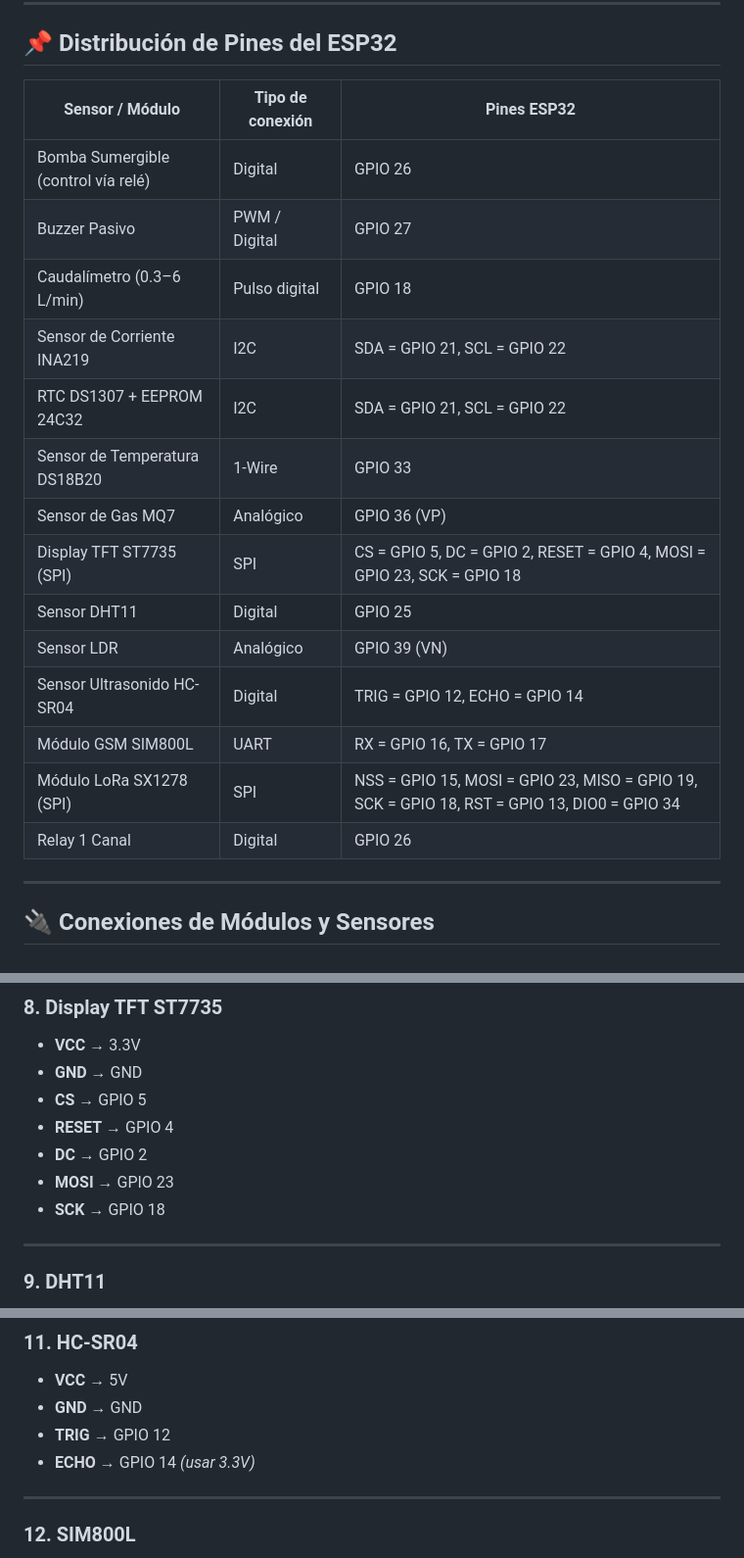
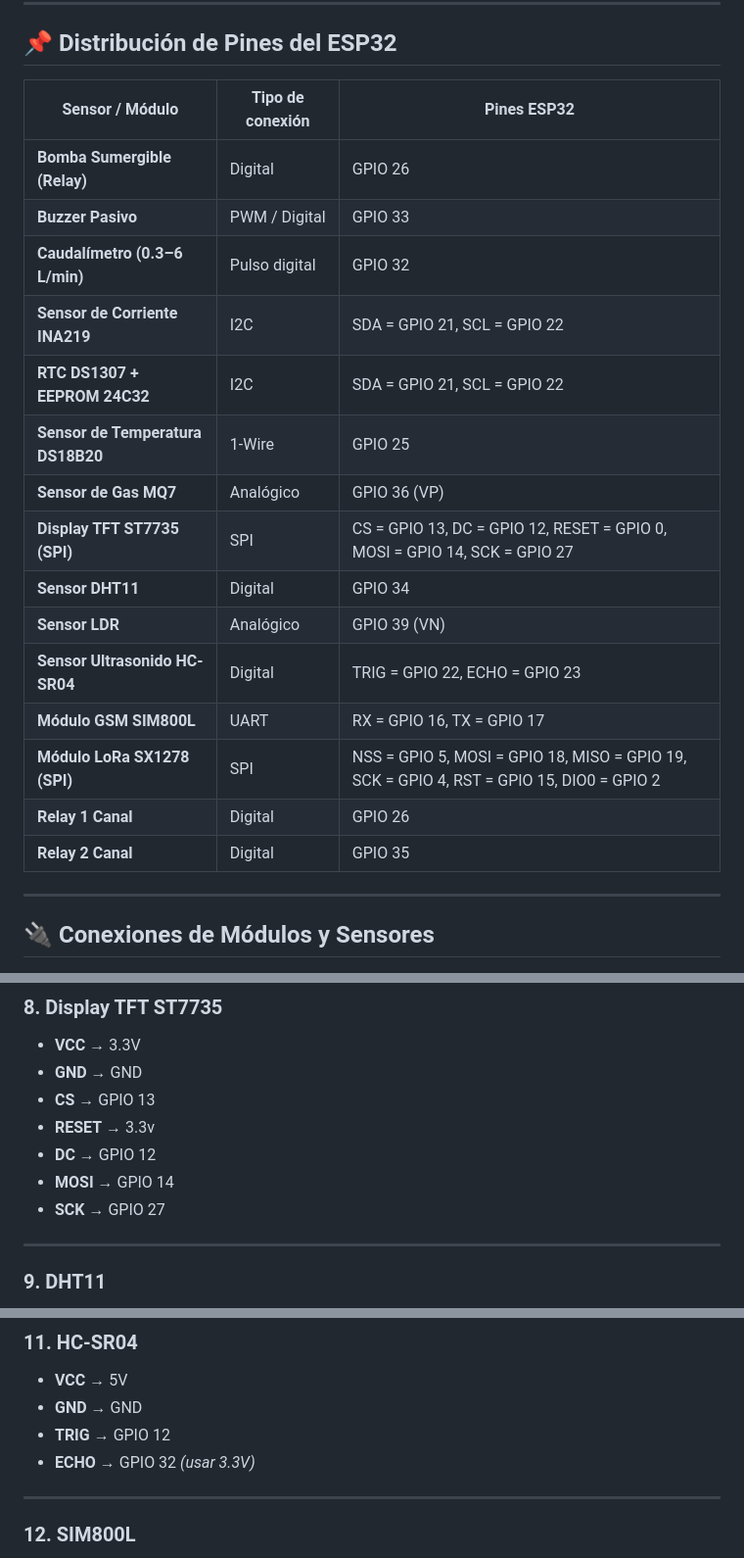
Before and after one commit to ISPC-Proyect-Integrador-II/Gestion-de-Recursos-Hidricos, a Markdown page: C prototipo/Proyecto Técnico.md, 3 parts joined by grey strips. Shown: that part at 98% size. Rendered like a GitHub page.

Commit message:
cambio de pines

```diff
--- a/C prototipo/Proyecto Técnico.md
+++ b/C prototipo/Proyecto Técnico.md
@@ -13,22 +13,23 @@
 
 ## 📌 Distribución de Pines del ESP32
 
-| Sensor / Módulo                        | Tipo de conexión        | Pines ESP32          |
-|----------------------------------------|--------------------------|-----------------------|
-| Bomba Sumergible (control vía relé)    | Digital                  | GPIO 26              |
-| Buzzer Pasivo                          | PWM / Digital            | GPIO 27              |
-| Caudalímetro (0.3–6 L/min)             | Pulso digital            | GPIO 18              |
-| Sensor de Corriente INA219             | I2C                      | SDA = GPIO 21, SCL = GPIO 22 |
-| RTC DS1307 + EEPROM 24C32              | I2C                      | SDA = GPIO 21, SCL = GPIO 22 |
-| Sensor de Temperatura DS18B20          | 1-Wire                   | GPIO 33              |
-| Sensor de Gas MQ7                      | Analógico                | GPIO 36 (VP)         |
-| Display TFT ST7735 (SPI)               | SPI                      | CS = GPIO 5, DC = GPIO 2, RESET = GPIO 4, MOSI = GPIO 23, SCK = GPIO 18 |
-| Sensor DHT11                           | Digital                  | GPIO 25              |
-| Sensor LDR                             | Analógico                | GPIO 39 (VN)         |
-| Sensor Ultrasonido HC-SR04             | Digital                  | TRIG = GPIO 12, ECHO = GPIO 14 |
-| Módulo GSM SIM800L                     | UART                     | RX = GPIO 16, TX = GPIO 17 |
-| Módulo LoRa SX1278 (SPI)               | SPI                      | NSS = GPIO 15, MOSI = GPIO 23, MISO = GPIO 19, SCK = GPIO 18, RST = GPIO 13, DIO0 = GPIO 34 |
-| Relay 1 Canal                          | Digital                  | GPIO 26              |
+| Sensor / Módulo                        | Tipo de conexión        | Pines ESP32           |
+|----------------------------------------|--------------------------|------------------------|
+| **Bomba Sumergible (Relay)**           | Digital                  | GPIO 26               |
+| **Buzzer Pasivo**                      | PWM / Digital            | GPIO 33               |
+| **Caudalímetro (0.3–6 L/min)**         | Pulso digital            | GPIO 32               |
+| **Sensor de Corriente INA219**         | I2C                      | SDA = GPIO 21, SCL = GPIO 22 |
+| **RTC DS1307 + EEPROM 24C32**          | I2C                      | SDA = GPIO 21, SCL = GPIO 22 |
+| **Sensor de Temperatura DS18B20**      | 1-Wire                   | GPIO 25               |
+| **Sensor de Gas MQ7**                  | Analógico                | GPIO 36 (VP)          |
+| **Display TFT ST7735 (SPI)**           | SPI                      | CS = GPIO 13, DC = GPIO 12, RESET = GPIO 0, MOSI = GPIO 14, SCK = GPIO 27 |
+| **Sensor DHT11**                       | Digital                  | GPIO 34               |
+| **Sensor LDR**                         | Analógico                | GPIO 39 (VN)          |
+| **Sensor Ultrasonido HC-SR04**         | Digital                  | TRIG = GPIO 22, ECHO = GPIO 23 |
+| **Módulo GSM SIM800L**                 | UART                     | RX = GPIO 16, TX = GPIO 17 |
+| **Módulo LoRa SX1278 (SPI)**           | SPI                      | NSS = GPIO 5, MOSI = GPIO 18, MISO = GPIO 19, SCK = GPIO 4, RST = GPIO 15, DIO0 = GPIO 2 |
+| **Relay 1 Canal**                      | Digital                  | GPIO 26               |
+| **Relay 2 Canal**                      | Digital                  | GPIO 35               |
 
 ---
 
@@ -92,11 +93,11 @@
 ### 8. **Display TFT ST7735**
 - **VCC** → 3.3V
 - **GND** → GND
-- **CS** → GPIO 5
-- **RESET** → GPIO 4
-- **DC** → GPIO 2
-- **MOSI** → GPIO 23
-- **SCK** → GPIO 18
+- **CS** → GPIO 13
+- **RESET** → 3.3v
+- **DC** → GPIO 12
+- **MOSI** → GPIO 14
+- **SCK** → GPIO 27
 
 ---
 
@@ -117,7 +118,7 @@
 - **VCC** → 5V
 - **GND** → GND
 - **TRIG** → GPIO 12
-- **ECHO** → GPIO 14 *(usar 3.3V)*
+- **ECHO** → GPIO 32 *(usar 3.3V)*
 
 ---
 
```
Also changed, not shown: other parts of C prototipo/Proyecto Técnico.md (+32 -0 lines).
